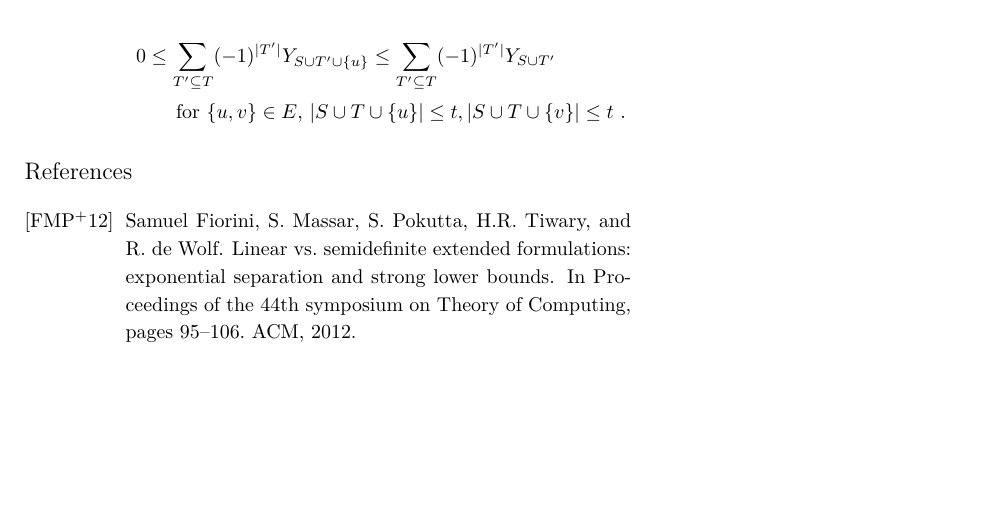
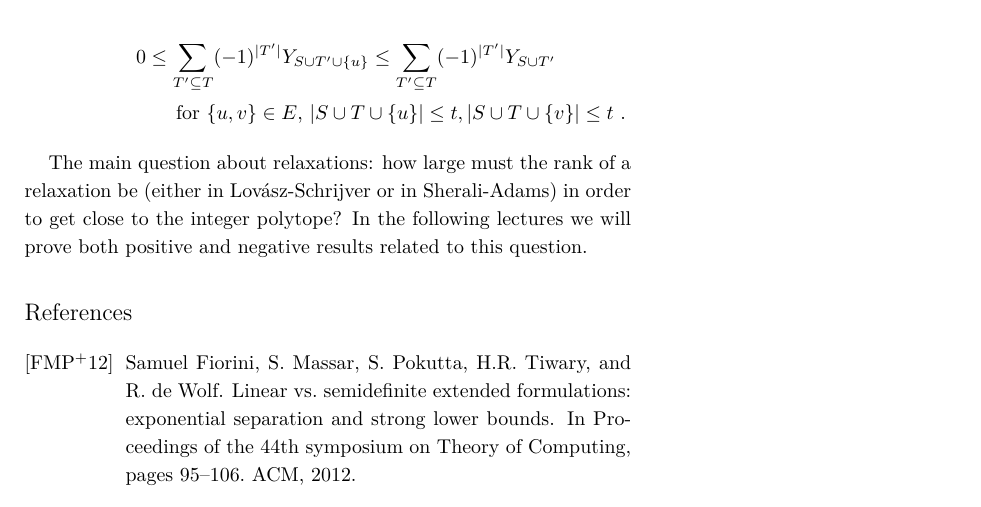
Before and after one commit to marcvinyals/sos14-handout, a LaTeX document (lecture1.tex): part of page 10 of 11, cut so that both start at the same text, the shorter picture padded with empty space. Compiled offline with XeLaTeX; a LaTeX package or settings file that is missing is left out.

Commit message:
Question about relaxation.

```diff
--- a/lecture1.tex
+++ b/lecture1.tex
@@ -696,6 +696,11 @@ The Sherali-Adams relaxation of rank $t$ is
     t,|S\cup T\cup \{v\}|\leq t $  }.
 \end{alignat*}
 
+\stressterm{The main question about relaxations}: how large must the
+rank of a relaxation be (either in \Lovasz-\Schrijver or in
+Sherali-Adams) in order to get close to the integer polytope? In the
+following lectures we will prove both positive and negative results
+related to this question.
 
 % ------------------------- EPILOGUE ------------------------------
 \bibliography{soscourse}
```
Also changed, not shown: lecture1.tex (2 more changed lines).
